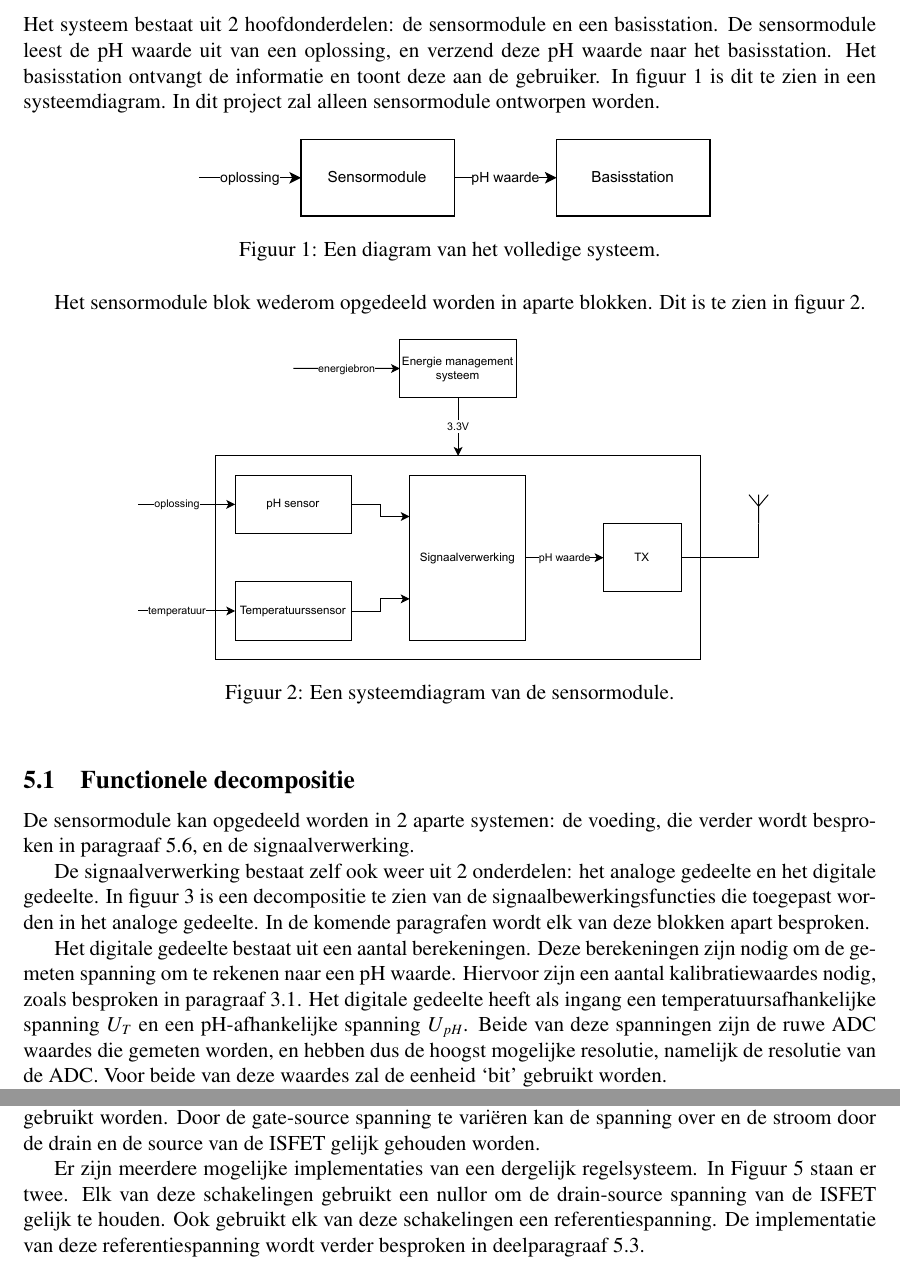
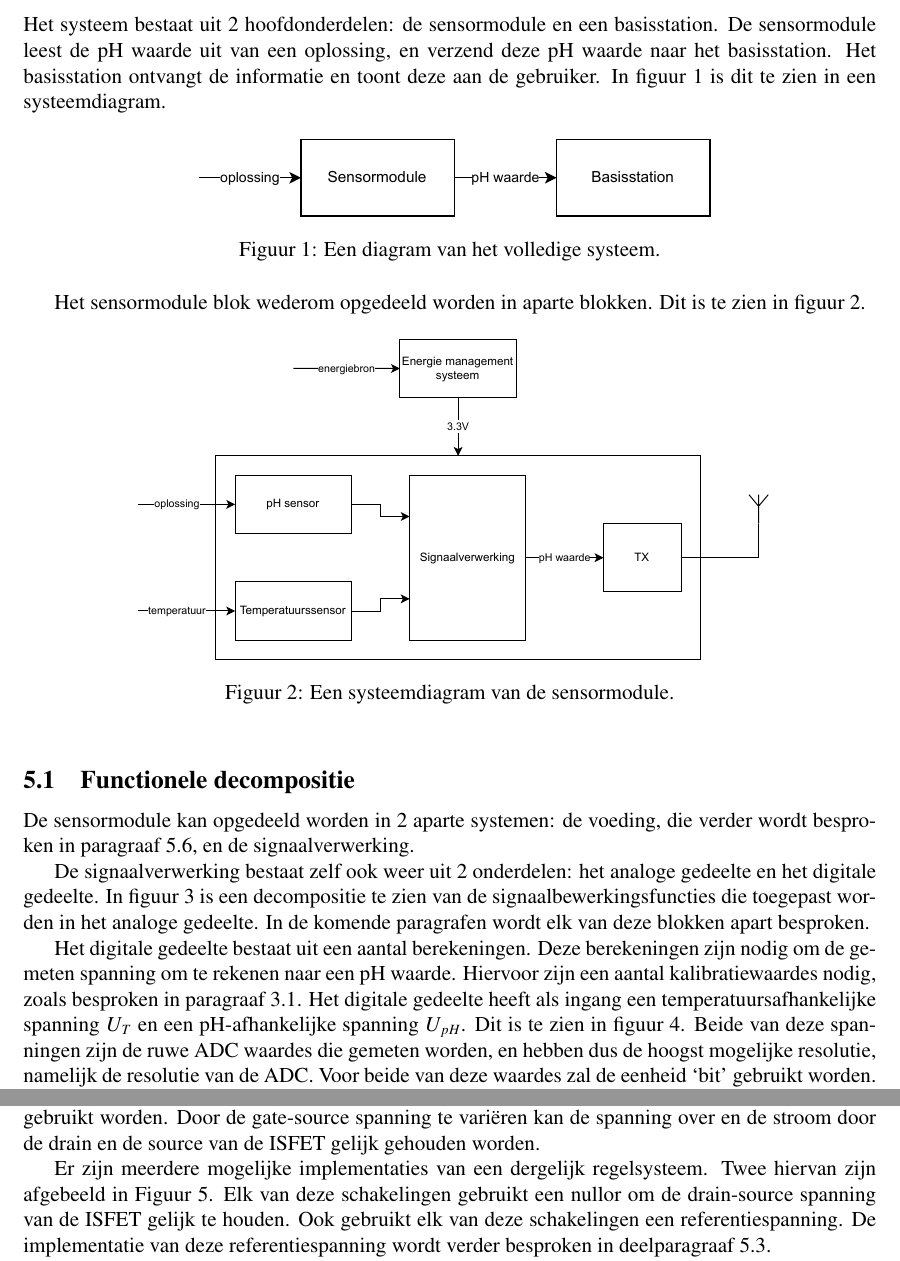
Before and after one commit to IUEngineering/sensorModules, a LaTeX document (doc/report/report.tex, which reads doc/report/sections/meten.tex, doc/report/sections/ontwerp.tex): two parts of pages 10 and 12 of 31, joined at a grey line, cut so that both start at the same text. Compiled offline with pdfLaTeX.

```diff
--- a/doc/report/sections/meten.tex
+++ b/doc/report/sections/meten.tex
@@ -4,7 +4,7 @@
 Om de pH waarde van de ISFET uit te lezen moet de drempelspanning gemeten worden. Deze is namelijk linear afhankelijk van de pH waarde.
 Om de drempelspanning te meten kan een regelsysteem gebruikt worden. Door de gate-source spanning te variëren kan de spanning over en de stroom door de drain en de source van de ISFET gelijk gehouden worden.
 
-Er zijn meerdere mogelijke implementaties van een dergelijk regelsysteem. In \autoref{fig:measureCircuits} staan er twee.
+Er zijn meerdere mogelijke implementaties van een dergelijk regelsysteem. Twee hiervan zijn afgebeeld in \autoref{fig:measureCircuits}.
 Elk van deze schakelingen gebruikt een nullor om de drain-source spanning van de ISFET gelijk te houden. Ook gebruikt elk van deze schakelingen een referentiespanning. De implementatie van deze referentiespanning wordt verder besproken in \autoref{sec:referenceVoltage}.
 
 De drain-source spanning $U_{ds}$ en drain-source stroom $I_{ds}$ zijn van te voren gedefinieerd. Deze zijn ook te vinden in de datasheet van de ISFET\cite{isfet}. Uit deze twee waardes kunnen de referentiespanningen en weerstandswaardes van de schakelingen gevonden worden.
--- a/doc/report/sections/ontwerp.tex
+++ b/doc/report/sections/ontwerp.tex
@@ -1,7 +1,6 @@
 \section{Ontwerp}
 Het systeem bestaat uit 2 hoofdonderdelen: de sensormodule en een basisstation. De sensormodule leest de pH waarde uit van een oplossing, en verzend deze pH waarde naar het basisstation. Het basisstation ontvangt de informatie en toont deze aan de gebruiker.
 In \cref{fig:functional} is dit te zien in een systeemdiagram.
-In dit project zal alleen sensormodule ontworpen worden.
 
 \begin{figure}[ht]
     \centering
@@ -32,7 +31,7 @@
 \end{figure}
 
 
-Het digitale gedeelte bestaat uit een aantal berekeningen. Deze berekeningen zijn nodig om de gemeten spanning om te rekenen naar een pH waarde. Hiervoor zijn een aantal kalibratiewaardes nodig, zoals besproken in \cref{sec:werkingISFET}. Het digitale gedeelte heeft als ingang een temperatuursafhankelijke spanning $U_T$ en een pH-afhankelijke spanning $U_{pH}$. Beide van deze spanningen zijn de ruwe ADC waardes die gemeten worden, en hebben dus de hoogst mogelijke resolutie, namelijk de resolutie van de ADC. Voor beide van deze waardes zal de eenheid `bit' gebruikt worden.
+Het digitale gedeelte bestaat uit een aantal berekeningen. Deze berekeningen zijn nodig om de gemeten spanning om te rekenen naar een pH waarde. Hiervoor zijn een aantal kalibratiewaardes nodig, zoals besproken in \cref{sec:werkingISFET}. Het digitale gedeelte heeft als ingang een temperatuursafhankelijke spanning $U_T$ en een pH-afhankelijke spanning $U_{pH}$. Dit is te zien in \cref{fig:digitaleBewerkingsFunctie}. Beide van deze spanningen zijn de ruwe ADC waardes die gemeten worden, en hebben dus de hoogst mogelijke resolutie, namelijk de resolutie van de ADC. Voor beide van deze waardes zal de eenheid `bit' gebruikt worden.
 
 Van de pH-afhankelijke spanning wordt de pH-afhankelijke kalibratiespanning afgetrokken. Vervolgens wordt hier $+\frac{pH_{kal}}{C_{pH}}$ aan toegevoegd. Op deze manier kan er zo lang mogelijk met integers gewerkt worden die dezelfde resolutie hebben als de ingangs-adc waarde. Het resultaat wordt vervolgens vermenigvuldigd met $C_{pH}$. Dit is de gevoeligheid van de sensor, in pH/bit.
 
```
